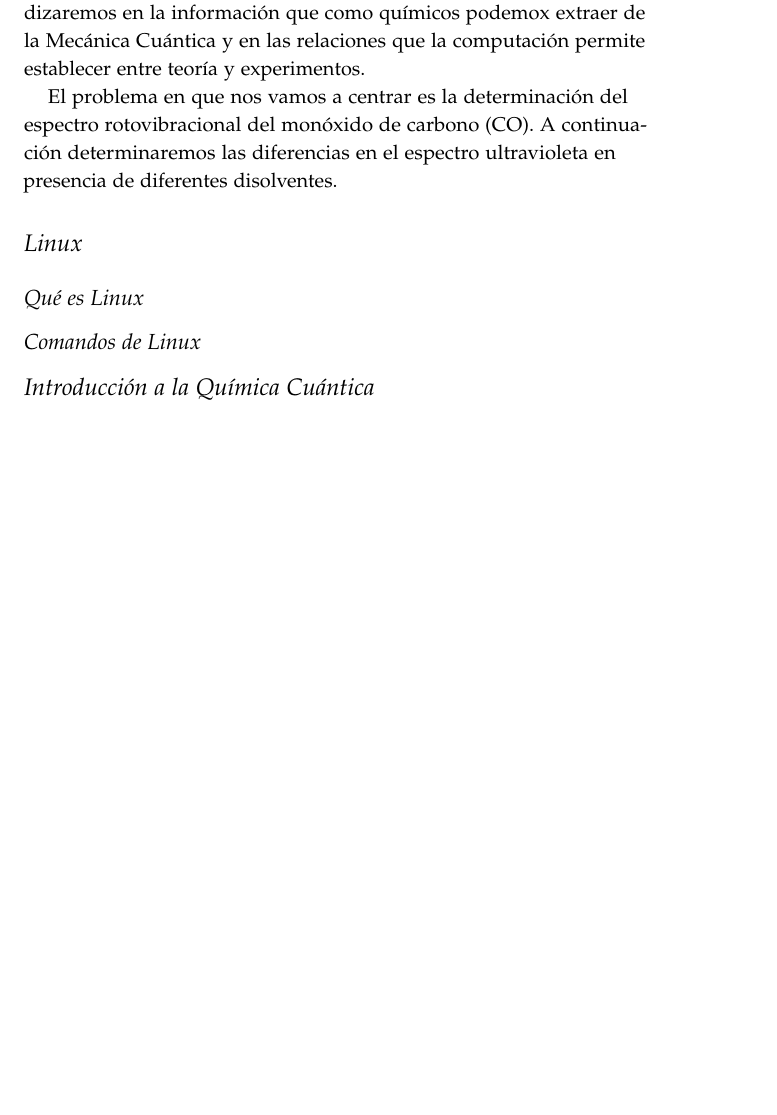
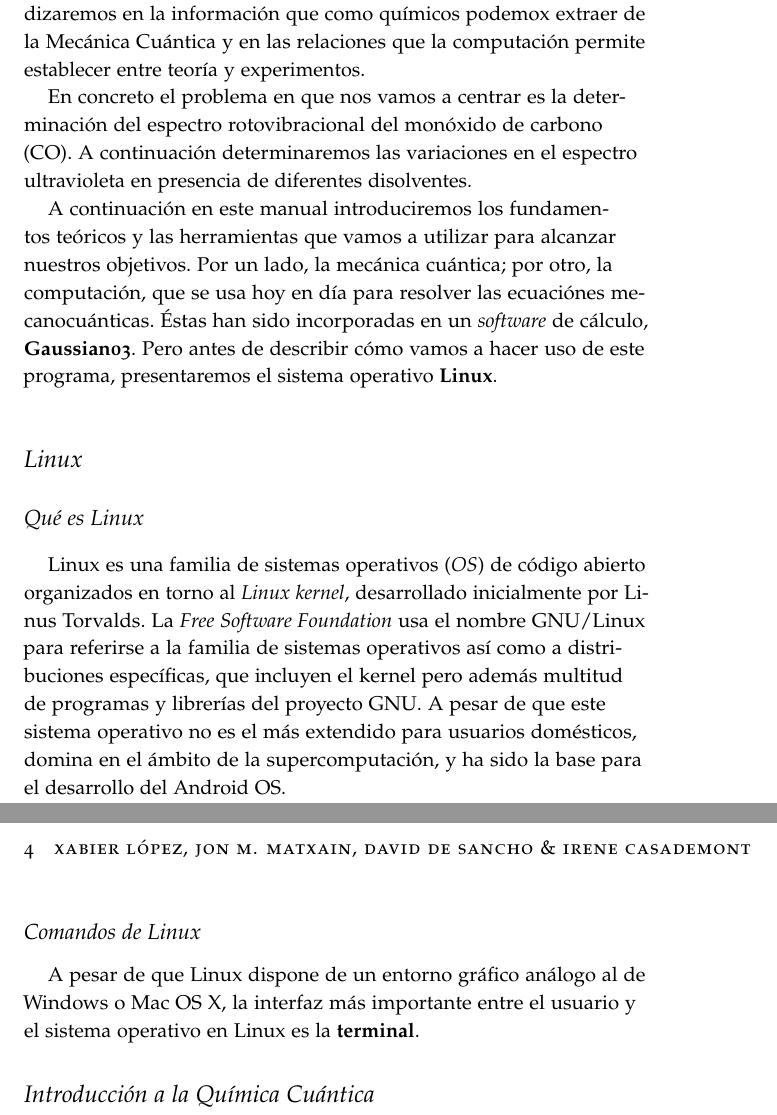
Before and after one commit to KimikaTeorikoa/QuimicaFisicaII_Notes, a LaTeX book (practicas.tex): part of page 3 of 15 before the commit and two parts of pages 3 and 4 of 15 after it, the two joined at a grey line, cut so that both start at the same text, the shorter picture padded with empty space. Compiled offline with pdfLaTeX.

Commit message:
chapter 1: finishes what is linux section

```diff
--- a/practicas.tex
+++ b/practicas.tex
@@ -252,19 +252,37 @@ utilizaremos a fondo estas herramientas. Profundizaremos en la información
 que como químicos podemox extraer de la Mecánica Cuántica y en las relaciones
 que la computación permite establecer entre teoría y experimentos.
 
-El problema en que nos vamos a centrar es la determinación del espectro
-rotovibracional del monóxido de carbono (CO). A continuación determinaremos
-las diferencias en el espectro ultravioleta en presencia de diferentes
-disolventes.
+En concreto el problema en que nos vamos a centrar es la determinación del
+espectro rotovibracional del monóxido de carbono (CO). A continuación
+determinaremos las variaciones en el espectro ultravioleta en presencia de
+diferentes disolventes.
 
+A continuación en este manual introduciremos los fundamentos teóricos
+y las herramientas que vamos a utilizar para alcanzar nuestros
+objetivos. Por un lado, la mecánica cuántica; por otro, la
+computación, que se usa hoy en día para resolver las ecuaciónes
+mecanocuánticas. Éstas han sido incorporadas en un \textit{software}
+de cálculo, \textbf{Gaussian03}. Pero antes de describir cómo vamos
+a hacer uso de este programa, presentaremos el sistema operativo
+\textbf{Linux}.
 
 
 \section{Linux}
-
 \subsection{Qué es Linux}
+Linux es una familia de sistemas operativos (\textit{OS}) de código
+abierto organizados en torno al \textit{Linux kernel}, desarrollado
+inicialmente por Linus Torvalds. La \textit{Free Software Foundation}
+usa el nombre GNU/Linux para referirse a la familia de sistemas
+operativos así como a distribuciones específicas, que incluyen el
+kernel pero además multitud de programas y librerías del proyecto
+GNU. A pesar de que este sistema operativo no es el más extendido
+para usuarios domésticos, domina en el ámbito de la supercomputación,
+y ha sido la base para el desarrollo del Android OS.
 
 \subsection{Comandos de Linux}
-
+A pesar de que Linux dispone de un entorno gráfico análogo al de
+Windows o Mac OS X, la interfaz más importante entre el usuario y el
+sistema operativo en Linux es la \textbf{terminal}.
 
 \section{Introducción a la Química Cuántica}
 
```
Also changed, not shown: practicas.pdf (added).
